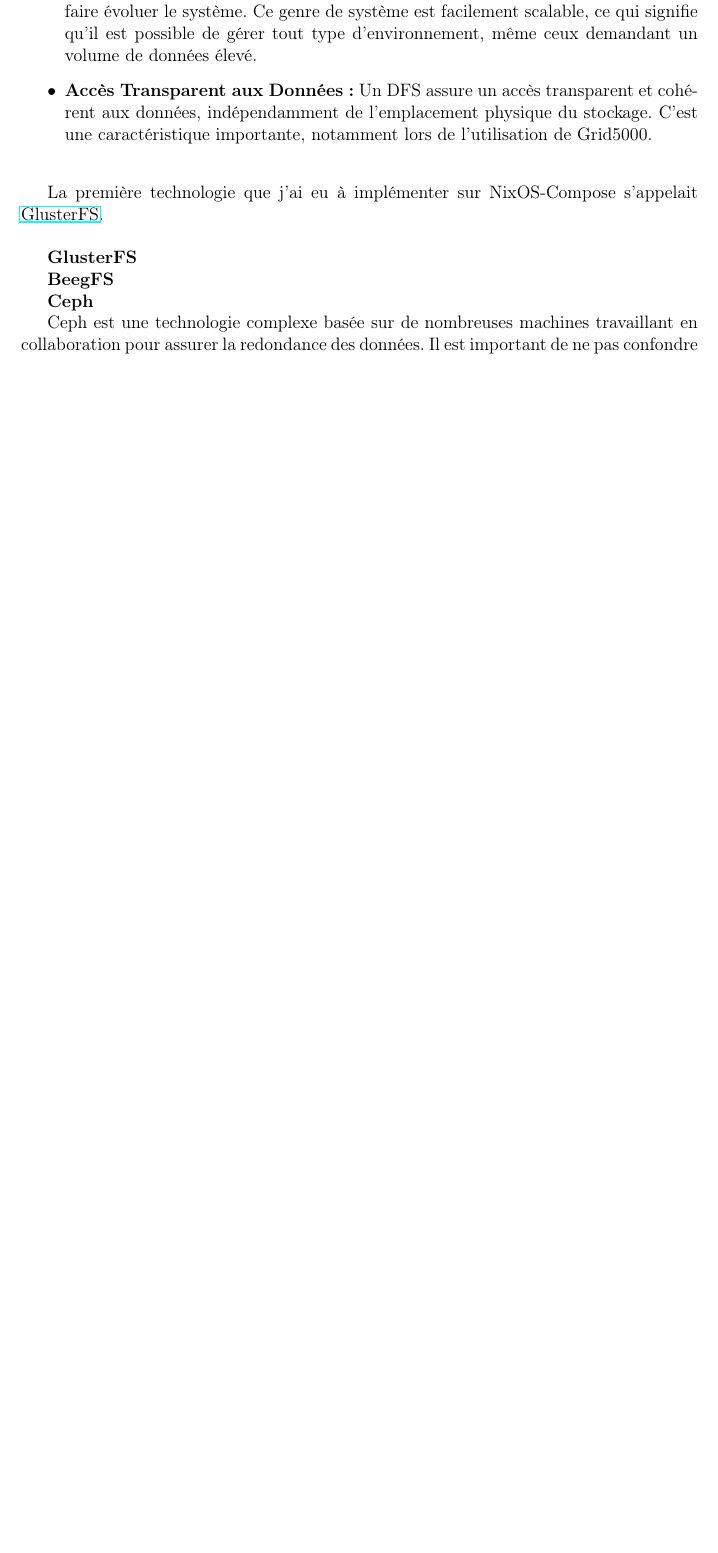
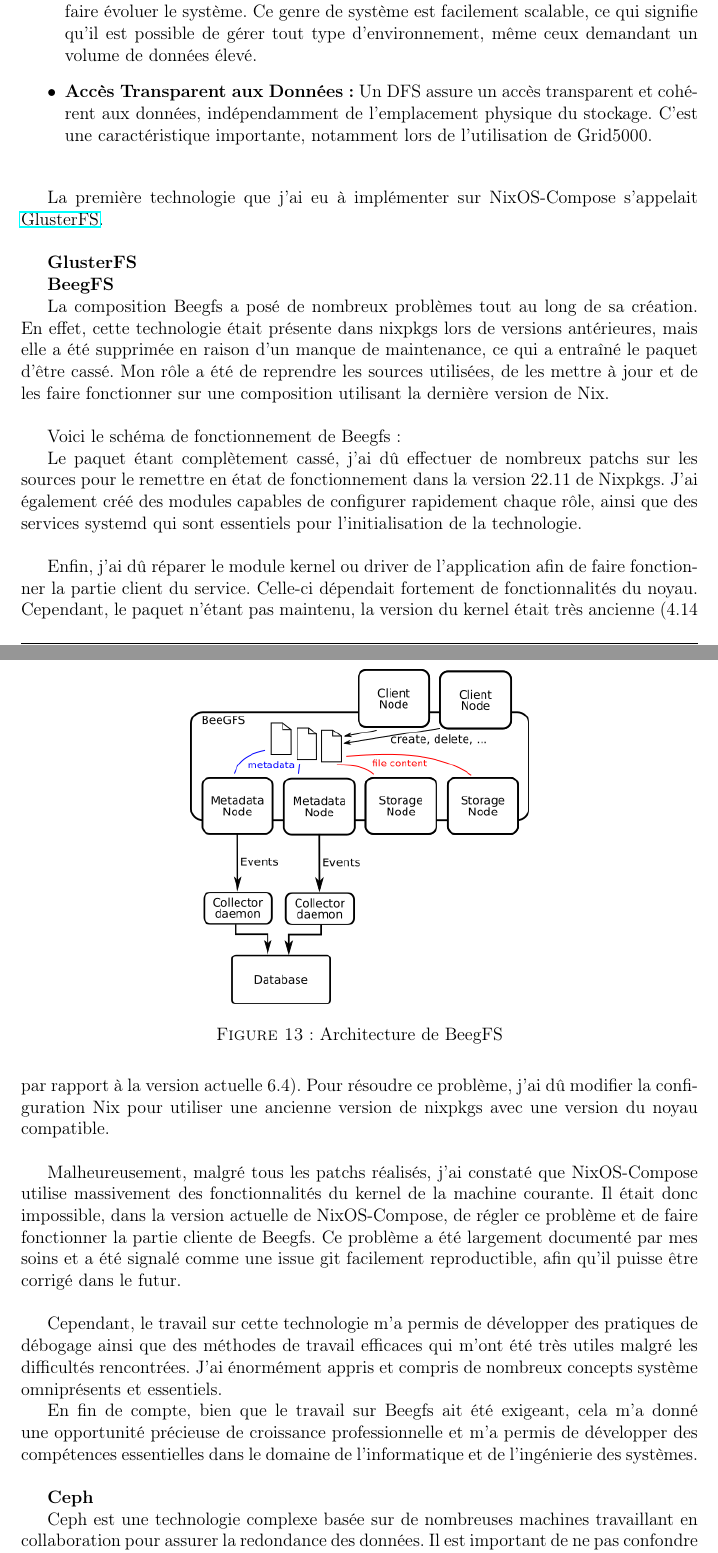
Before and after one commit to alexandreLITHAUD/Rapport-De-Stage-INFO4-LIG, a LaTeX document (RapportStageINFO4-2023-LITHAUD-Alexandre.tex): part of page 25 of 34 before the commit and two parts of pages 25 and 26 of 36 after it, the two joined at a grey line, cut so that both start at the same text, the shorter picture padded with empty space. Compiled offline with pdfLaTeX.

Commit message:
beegfs done

```diff
--- a/RapportStageINFO4-2023-LITHAUD-Alexandre.tex
+++ b/RapportStageINFO4-2023-LITHAUD-Alexandre.tex
@@ -1249,6 +1249,55 @@
 
 \textbf{BeegFS}
 
+La composition Beegfs a posé de nombreux problèmes tout au long de sa
+création. En effet, cette technologie était présente dans nixpkgs lors
+de versions antérieures, mais elle a été supprimée en raison d'un manque
+de maintenance, ce qui a entraîné le paquet d'être cassé. Mon rôle a été
+de reprendre les sources utilisées, de les mettre à jour et de les faire
+fonctionner sur une composition utilisant la dernière version de
+Nix.\newline
+
+Voici le schéma de fonctionnement de Beegfs :
+
+\begin{figure}[h]
+\centering
+\includegraphics[width=0.5\textwidth,height=0.5\textheight,keepaspectratio]{images/shema-beegfs.png}
+\caption{Architecture de BeegFS}
+\end{figure}
+
+Le paquet étant complètement cassé, j'ai dû effectuer de nombreux patchs
+sur les sources pour le remettre en état de fonctionnement dans la
+version 22.11 de Nixpkgs. J'ai également créé des modules capables de
+configurer rapidement chaque rôle, ainsi que des services systemd qui
+sont essentiels pour l'initialisation de la technologie.\newline
+
+Enfin, j'ai dû réparer le module kernel ou driver de l'application afin
+de faire fonctionner la partie client du service. Celle-ci dépendait
+fortement de fonctionnalités du noyau. Cependant, le paquet n'étant pas
+maintenu, la version du kernel était très ancienne (4.14 par rapport à
+la version actuelle 6.4). Pour résoudre ce problème, j'ai dû modifier la
+configuration Nix pour utiliser une ancienne version de nixpkgs avec une
+version du noyau compatible.\newline
+
+Malheureusement, malgré tous les patchs réalisés, j'ai constaté que
+NixOS-Compose utilise massivement des fonctionnalités du kernel de la
+machine courante. Il était donc impossible, dans la version actuelle de
+NixOS-Compose, de régler ce problème et de faire fonctionner la partie
+cliente de Beegfs. Ce problème a été largement documenté par mes soins
+et a été signalé comme une issue git facilement reproductible, afin
+qu'il puisse être corrigé dans le futur.\newline
+
+Cependant, le travail sur cette technologie m'a permis de développer des
+pratiques de débogage ainsi que des méthodes de travail efficaces qui
+m'ont été très utiles malgré les difficultés rencontrées. J'ai
+énormément appris et compris de nombreux concepts système omniprésents
+et essentiels.
+
+En fin de compte, bien que le travail sur Beegfs ait été exigeant, cela
+m'a donné une opportunité précieuse de croissance professionnelle et m'a
+permis de développer des compétences essentielles dans le domaine de
+l'informatique et de l'ingénierie des systèmes.\newline
+
 \textbf{Ceph}
 
 Ceph est une technologie complexe basée sur de nombreuses machines
```
Also changed, not shown: RapportStageINFO4-2023-LITHAUD-Alexandre.md (+18 -4 lines), RapportStageINFO4-2023-LITHAUD-Alexandre.pdf, RapportStageINFO4-2023-LITHAUD-Alexandre.tex (9 more changed lines).
